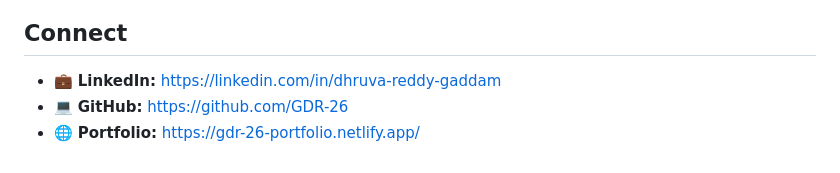
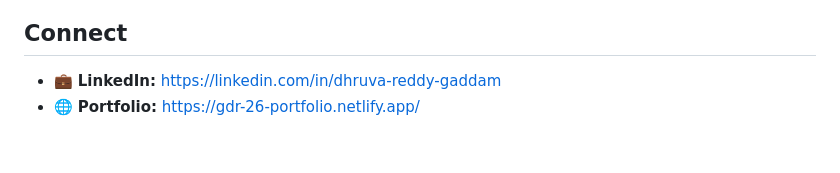
Before and after one commit to GDR-26/clinic-os-dashboard, a Markdown page: README.md, the part around the change. Rendered like a GitHub page.

```diff
--- a/README.md
+++ b/README.md
@@ -183,5 +183,4 @@ This dashboard is one component of the complete Clinic OS platform.
 ## Connect
 
 * 💼 **LinkedIn:** https://linkedin.com/in/dhruva-reddy-gaddam
-* 💻 **GitHub:** https://github.com/GDR-26
 * 🌐 **Portfolio:** https://gdr-26-portfolio.netlify.app/
```
